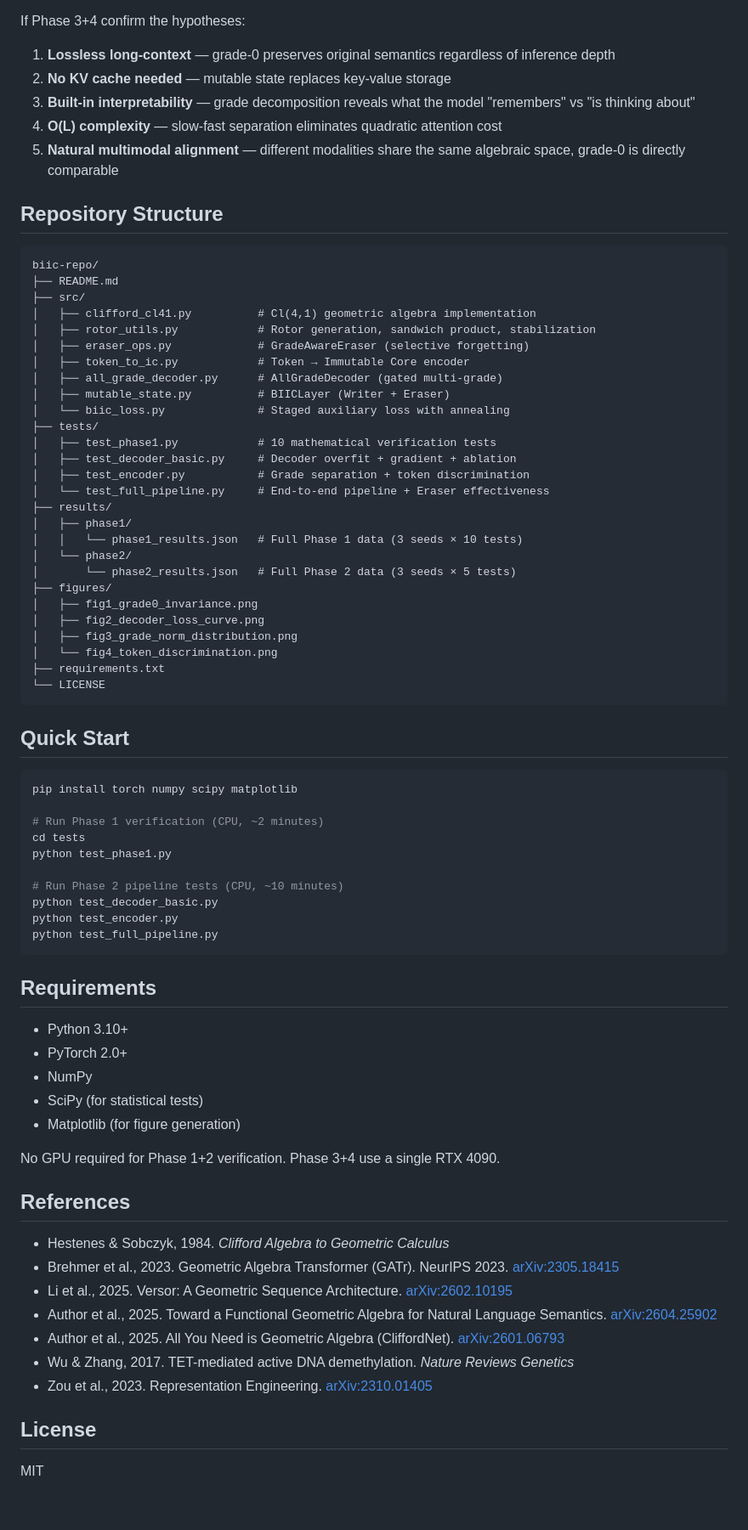
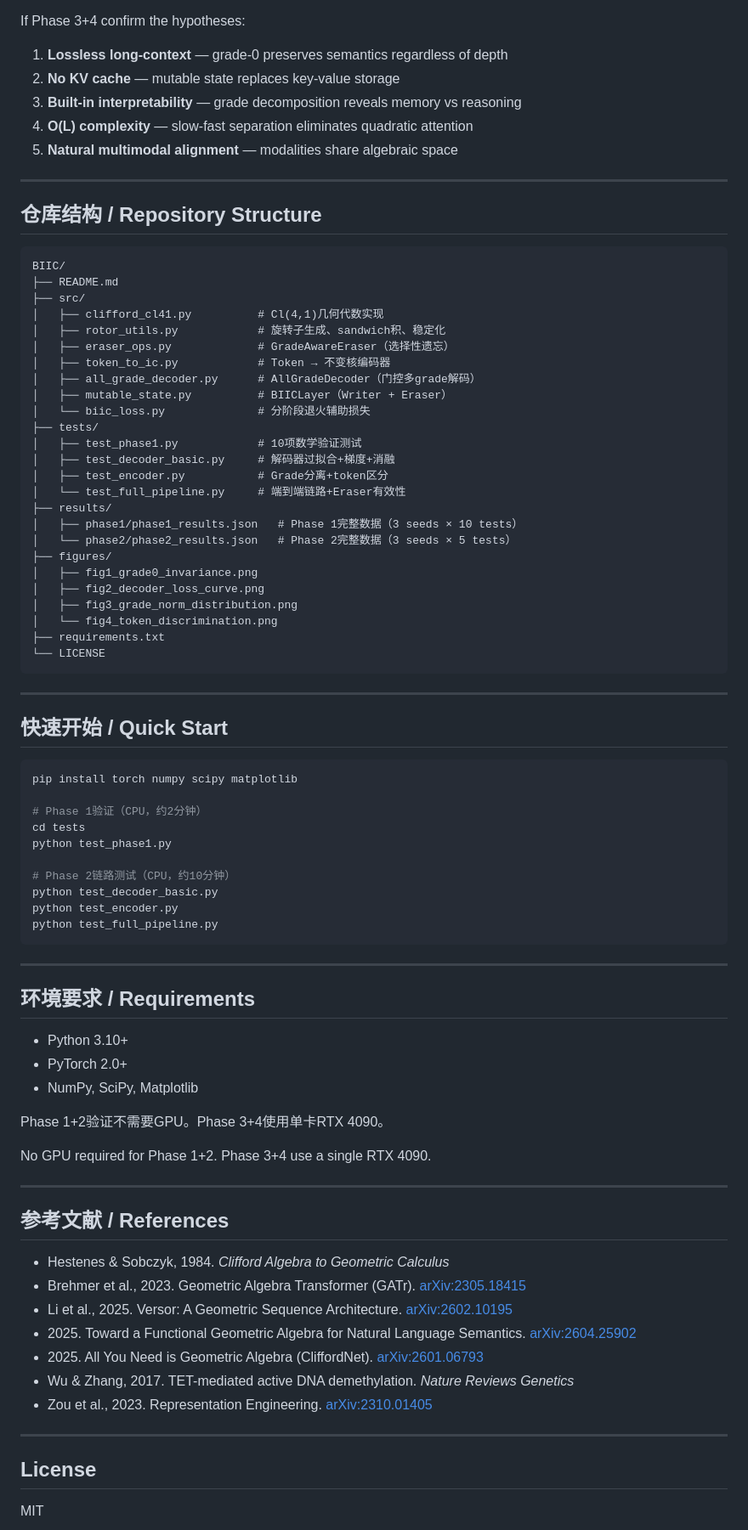
Before and after one commit to val1813/BIIC, a Markdown page: README.md, the part around one of its changes. Shown at 85% size. Rendered like a GitHub page; blank space fills up the shorter version.

````diff
--- a/README.md
+++ b/README.md
@@ -100,35 +146,35 @@ Full-scale config: 37M params, 4GB peak VRAM, ~0.9s/step on RTX 4090.
 
 If Phase 3+4 confirm the hypotheses:
 
-1. **Lossless long-context** — grade-0 preserves original semantics regardless of inference depth
-2. **No KV cache needed** — mutable state replaces key-value storage
-3. **Built-in interpretability** — grade decomposition reveals what the model "remembers" vs "is thinking about"
-4. **O(L) complexity** — slow-fast separation eliminates quadratic attention cost
-5. **Natural multimodal alignment** — different modalities share the same algebraic space, grade-0 is directly comparable
+1. **Lossless long-context** — grade-0 preserves semantics regardless of depth
+2. **No KV cache** — mutable state replaces key-value storage
+3. **Built-in interpretability** — grade decomposition reveals memory vs reasoning
+4. **O(L) complexity** — slow-fast separation eliminates quadratic attention
+5. **Natural multimodal alignment** — modalities share algebraic space
 
-## Repository Structure
+---
+
+## 仓库结构 / Repository Structure
 
 ```
-biic-repo/
+BIIC/
 ├── README.md
 ├── src/
-│   ├── clifford_cl41.py          # Cl(4,1) geometric algebra implementation
-│   ├── rotor_utils.py            # Rotor generation, sandwich product, stabilization
-│   ├── eraser_ops.py             # GradeAwareEraser (selective forgetting)
-│   ├── token_to_ic.py            # Token → Immutable Core encoder
-│   ├── all_grade_decoder.py      # AllGradeDecoder (gated multi-grade)
-│   ├── mutable_state.py          # BIICLayer (Writer + Eraser)
-│   └── biic_loss.py              # Staged auxiliary loss with annealing
+│   ├── clifford_cl41.py          # Cl(4,1)几何代数实现
+│   ├── rotor_utils.py            # 旋转子生成、sandwich积、稳定化
+│   ├── eraser_ops.py             # GradeAwareEraser（选择性遗忘）
+│   ├── token_to_ic.py            # Token → 不变核编码器
+│   ├── all_grade_decoder.py      # AllGradeDecoder（门控多grade解码）
+│   ├── mutable_state.py          # BIICLayer（Writer + Eraser）
+│   └── biic_loss.py              # 分阶段退火辅助损失
 ├── tests/
-│   ├── test_phase1.py            # 10 mathematical verification tests
-│   ├── test_decoder_basic.py     # Decoder overfit + gradient + ablation
-│   ├── test_encoder.py           # Grade separation + token discrimination
-│   └── test_full_pipeline.py     # End-to-end pipeline + Eraser effectiveness
+│   ├── test_phase1.py            # 10项数学验证测试
+│   ├── test_decoder_basic.py     # 解码器过拟合+梯度+消融
+│   ├── test_encoder.py           # Grade分离+token区分
+│   └── test_full_pipeline.py     # 端到端链路+Eraser有效性
 ├── results/
-│   ├── phase1/
-│   │   └── phase1_results.json   # Full Phase 1 data (3 seeds × 10 tests)
-│   └── phase2/
-│       └── phase2_results.json   # Full Phase 2 data (3 seeds × 5 tests)
+│   ├── phase1/phase1_results.json   # Phase 1完整数据（3 seeds × 10 tests）
+│   └── phase2/phase2_results.json   # Phase 2完整数据（3 seeds × 5 tests）
 ├── figures/
 │   ├── fig1_grade0_invariance.png
 │   ├── fig2_decoder_loss_curve.png
@@ -138,40 +184,48 @@ biic-repo/
 └── LICENSE
 ```
 
-## Quick Start
+---
+
+## 快速开始 / Quick Start
 
 ```bash
 pip install torch numpy scipy matplotlib
 
-# Run Phase 1 verification (CPU, ~2 minutes)
+# Phase 1验证（CPU，约2分钟）
 cd tests
 python test_phase1.py
 
-# Run Phase 2 pipeline tests (CPU, ~10 minutes)
+# Phase 2链路测试（CPU，约10分钟）
 python test_decoder_basic.py
 python test_encoder.py
 python test_full_pipeline.py
 ```
 
-## Requirements
+---
+
+## 环境要求 / Requirements
 
 - Python 3.10+
 - PyTorch 2.0+
-- NumPy
-- SciPy (for statistical tests)
-- Matplotlib (for figure generation)
+- NumPy, SciPy, Matplotlib
 
-No GPU required for Phase 1+2 verification. Phase 3+4 use a single RTX 4090.
+Phase 1+2验证不需要GPU。Phase 3+4使用单卡RTX 4090。
 
-## References
+No GPU required for Phase 1+2. Phase 3+4 use a single RTX 4090.
+
+---
+
+## 参考文献 / References
 
 - Hestenes & Sobczyk, 1984. *Clifford Algebra to Geometric Calculus*
-- Brehmer et al., 2023. Geometric Algebra Transformer (GATr). NeurIPS 2023. [arXiv:2305.18415](https://arxiv.org/abs/2305.18415)
+- Brehmer et al., 2023. Geometric Algebra Transformer (GATr). [arXiv:2305.18415](https://arxiv.org/abs/2305.18415)
 - Li et al., 2025. Versor: A Geometric Sequence Architecture. [arXiv:2602.10195](https://arxiv.org/abs/2602.10195)
-- Author et al., 2025. Toward a Functional Geometric Algebra for Natural Language Semantics. [arXiv:2604.25902](https://arxiv.org/abs/2604.25902)
-- Author et al., 2025. All You Need is Geometric Algebra (CliffordNet). [arXiv:2601.06793](https://arxiv.org/abs/2601.06793)
+- 2025\. Toward a Functional Geometric Algebra for Natural Language Semantics. [arXiv:2604.25902](https://arxiv.org/abs/2604.25902)
+- 2025\. All You Need is Geometric Algebra (CliffordNet). [arXiv:2601.06793](https://arxiv.org/abs/2601.06793)
 - Wu & Zhang, 2017. TET-mediated active DNA demethylation. *Nature Reviews Genetics*
 - Zou et al., 2023. Representation Engineering. [arXiv:2310.01405](https://arxiv.org/abs/2310.01405)
+
+---
 
 ## License
 
````
Also changed, not shown: other parts of README.md (+108 -62 lines).
